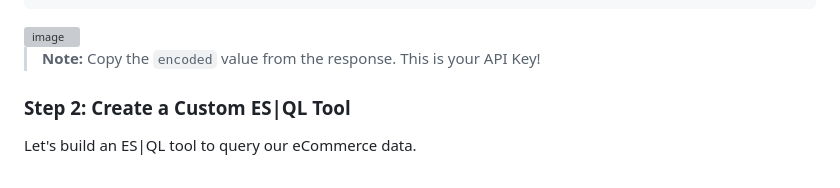
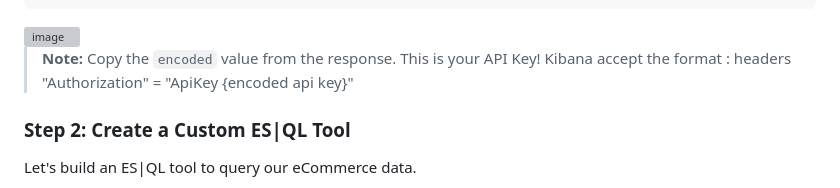
Before and after one commit to diarfirman/hol-elastic-ai-summit-jkt, a Markdown page: README.md, the part around the change. Drawn GitHub-style; grey boxes are pictures that could not be loaded.

Commit message:
Update API Key note in README
Clarified API Key usage in README.

````diff
--- a/README.md
+++ b/README.md
@@ -94,7 +94,7 @@ POST /_security/api_key
 ```
 <img width="1935" height="1300" alt="image" src="https://github.com/user-attachments/assets/8995f5a5-25ec-4a1b-bfc4-d0a52d814b6c" />
 
-> **Note:** Copy the `encoded` value from the response. This is your API Key!
+> **Note:** Copy the `encoded` value from the response. This is your API Key! Kibana accept the format : headers "Authorization" = "ApiKey {encoded api key}"
 
 ### Step 2: Create a Custom ES|QL Tool
 Let's build an ES|QL tool to query our eCommerce data.
````
